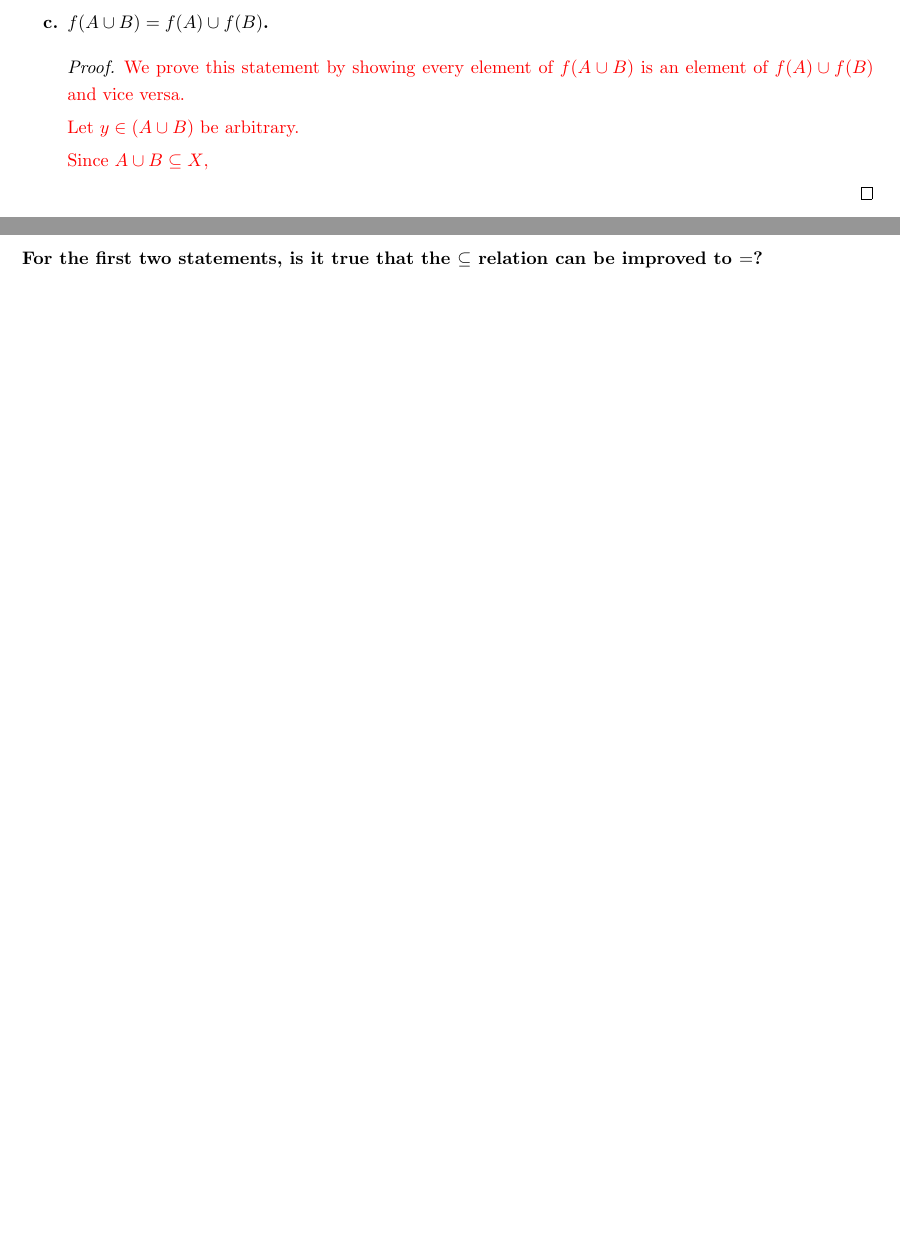
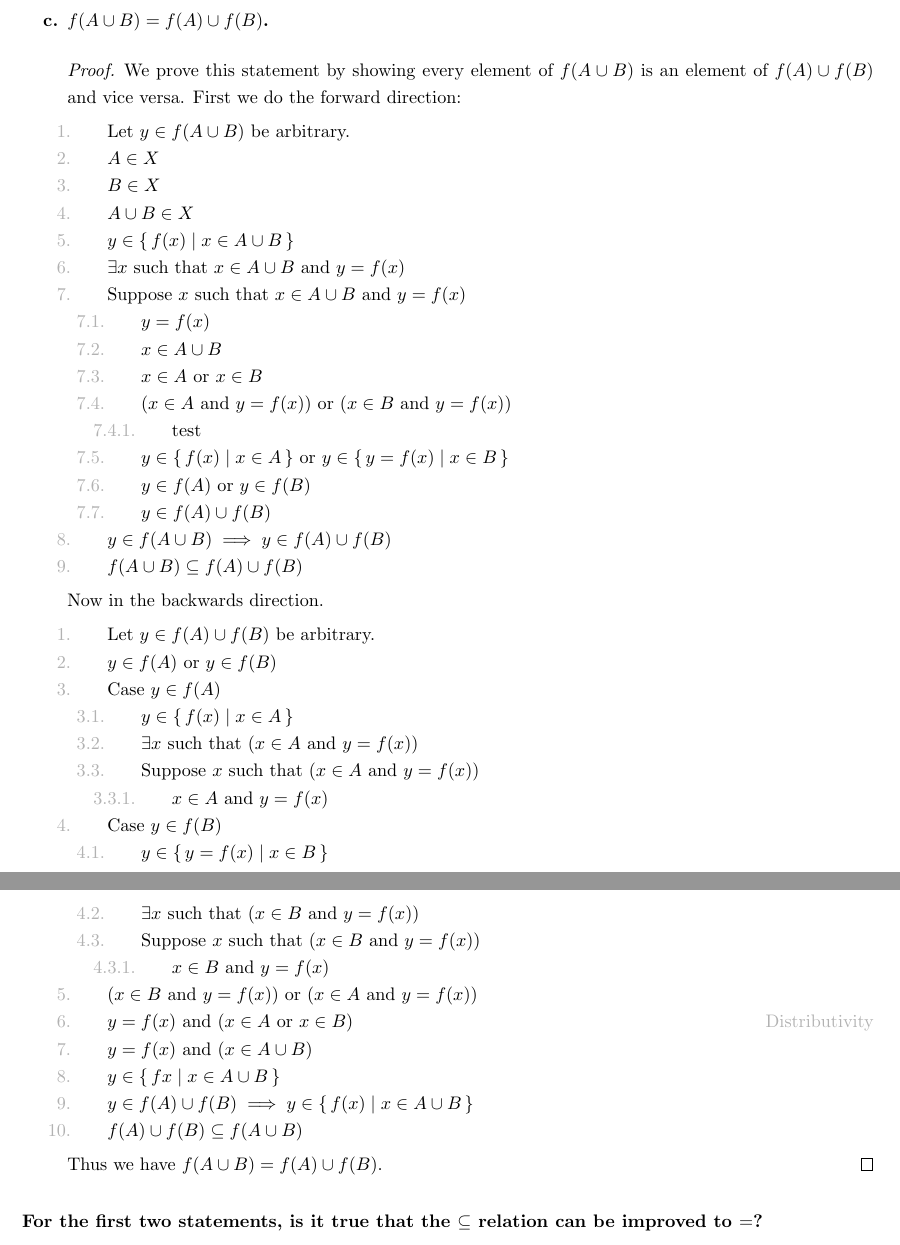
Before and after one commit to wearsshoes/Math, a LaTeX thesis (Analysis I/main.tex, which reads Analysis I/Chapters/Chapter 3/3.4.tex): two parts of pages 9 and 10 of 11 before the commit and two parts of pages 10 and 11 of 12 after it, joined at a grey line, cut so that both start at the same text, the shorter picture padded with empty space. Compiled offline with pdfLaTeX.

Commit message:
Chapter3.4

```diff
--- a/Analysis I/Chapters/Chapter 3/3.4.tex
+++ b/Analysis I/Chapters/Chapter 3/3.4.tex
@@ -154,10 +172,58 @@
-            \begin{xx}
-                We prove this statement by showing every element of $f(A \cup B)$ is an element of $f(A) \cup f(B)$ and vice versa.
-
-                Let $y \in (A \cup B)$ be arbitrary.
-
-                Since $A \cup B \subseteq X$,
-            \end{xx}
+            We prove this statement by showing every element of $f(A \cup B)$ is an element of $f(A) \cup f(B)$ and vice versa.
+            First we do the forward direction:
+            \begin{lxl}
+                \item Let $y \in f(A \cup B)$ be arbitrary.
+                \item $A \in X$
+                \item $B \in X$
+                \item $A \cup B \in X$
+                \item $y \in \Set{f(x)}{x \in A \cup B}$
+                \item $\exists x$ such that $x \in A \cup B$ and $y=f(x)$
+                \item Suppose $x$ such that $x \in A \cup B$ and $y=f(x)$
+                \begin{lxl}
+                    \item $y = f(x)$
+                    \item $x \in A \cup B$
+                    \item $x \in A$ or $x \in B$
+                    \item ($x \in A$ and $y=f(x)$) or ($x \in B$ and $y=f(x)$)
+                    \begin{lxl}
+                        \item{test}
+                    \end{lxl}
+                    \item $y \in \Set{f(x)}{x \in A}$ or $y \in \Set{y=f(x)}{x \in B}$
+                    \item $y \in f(A)$ or $y \in f(B)$
+                    \item $y \in f(A) \cup f(B)$
+                \end{lxl}
+                \item $y \in f(A \cup B) \implies y \in f(A) \cup f(B)$
+                \item $f(A \cup B) \subseteq f(A) \cup f(B)$
+            \end{lxl}
+            Now in the backwards direction.
+            \begin{lxl}
+                \item Let $y \in f(A) \cup f(B)$ be arbitrary.
+                \item $y \in f(A)$ or $y \in f(B)$
+                \item Case $y \in f(A)$
+                \begin{lxl}
+                    \item $y \in \Set{f(x)}{x \in A}$
+                    \item $\exists x$ such that ($x \in A$ and $y=f(x)$)
+                    \item Suppose $x$ such that ($x \in A$ and $y=f(x)$)
+                    \begin{lxl}
+                        \item $x \in A$ and $y=f(x)$
+                    \end{lxl}
+                \end{lxl}
+                \item Case $y \in f(B)$
+                \begin{lxl}
+                    \item $y \in \Set{y=f(x)}{x \in B}$
+                    \item $\exists x$ such that ($x \in B$ and $y=f(x)$)
+                    \item Suppose $x$ such that ($x \in B$ and $y=f(x)$)
+                    \begin{lxl}
+                        \item $x \in B$ and $y=f(x)$
+                    \end{lxl}
+                \end{lxl}
+                \item $(x \in B$ and $y=f(x))$ or ($x \in A$ and $y=f(x)$)
+                \item $y=f(x)$ and ($x \in A$ or $x \in B$) \why{Distributivity}
+                \item $y=f(x)$ and ($x \in A \cup B$)
+                \item $y \in \Set{f{x}}{x \in A \cup B}$
+                \item $y \in f(A) \cup f(B) \implies y \in \Set{f(x)}{x \in A \cup B}$
+                \item $f(A) \cup f(B) \subseteq f(A \cup B)$
+            \end{lxl}
+            Thus we have $f(A \cup B) = f(A) \cup f(B)$.
         \end{proof}
 
     \end{enumerate}
--- a/Analysis I/main.tex
+++ b/Analysis I/main.tex
@@ -14,12 +14,11 @@
 
 % Graphs
 \usepackage[]{tikz}
-\usepackage[]{proof}
 
 % Subfiles
 \usepackage{refcount}
+\usepackage{xr-hyper}
 \usepackage{hyperref}
-\usepackage{xr-hyper}
 \usepackage{subfiles} % Best loaded last in the preamble
 
 %Titlecontent
```
Also changed, not shown: Analysis I/Chapters/Chapter 3/3.4.pdf, Analysis I/main.pdf, Analysis I/Chapters/Chapter 3/3.4.tex (62 more changed lines), Analysis I/main.tex (14 more changed lines).
